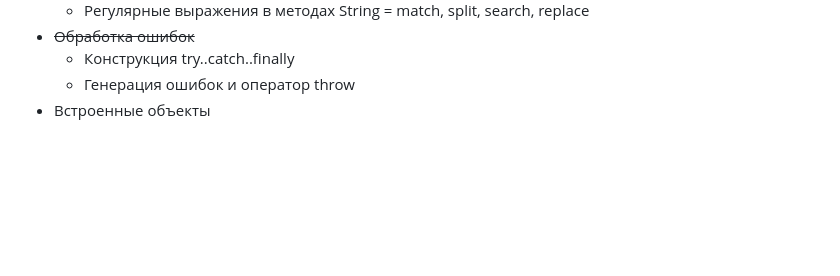
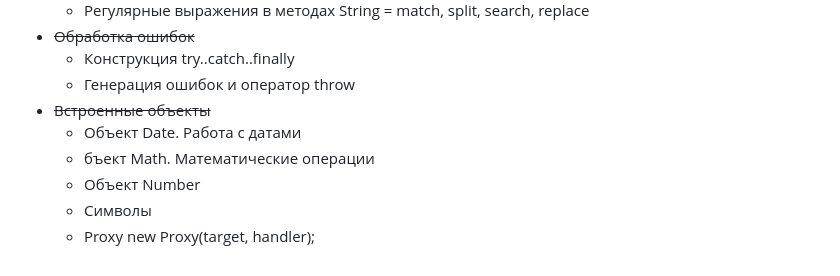
Before and after one commit to smokot/stage_6_developer_roadmap, a Markdown page: README.md, the part around the change. GitHub-like rendering; blank space fills up the shorter version.

```diff
--- a/README.md
+++ b/README.md
@@ -74,4 +74,9 @@ _____
 * ~~Обработка ошибок~~
   - Конструкция try..catch..finally
   - Генерация ошибок и оператор throw
-* Встроенные объекты
+* ~~Встроенные объекты~~
+  - Объект Date. Работа с датами
+  - бъект Math. Математические операции
+  - Объект Number
+  - Символы
+  - Proxy new Proxy(target, handler);
```
